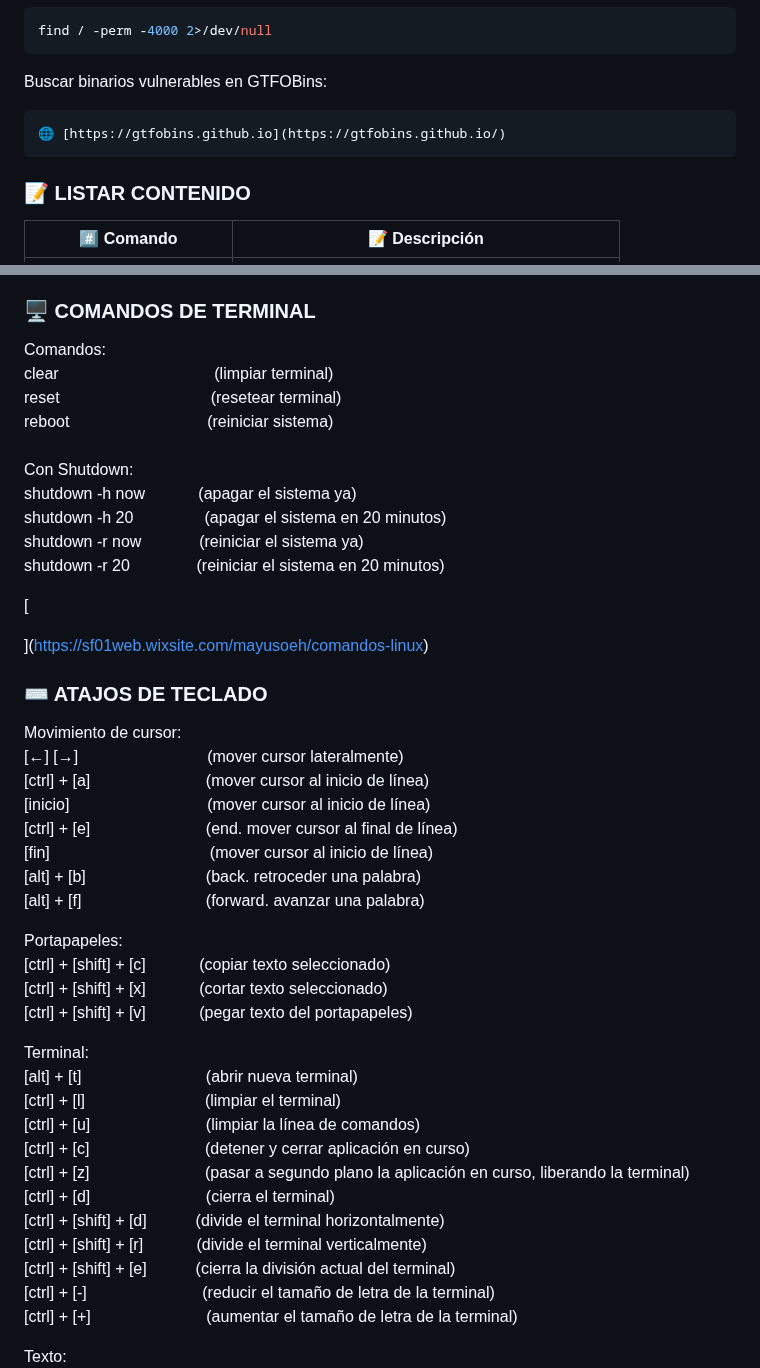
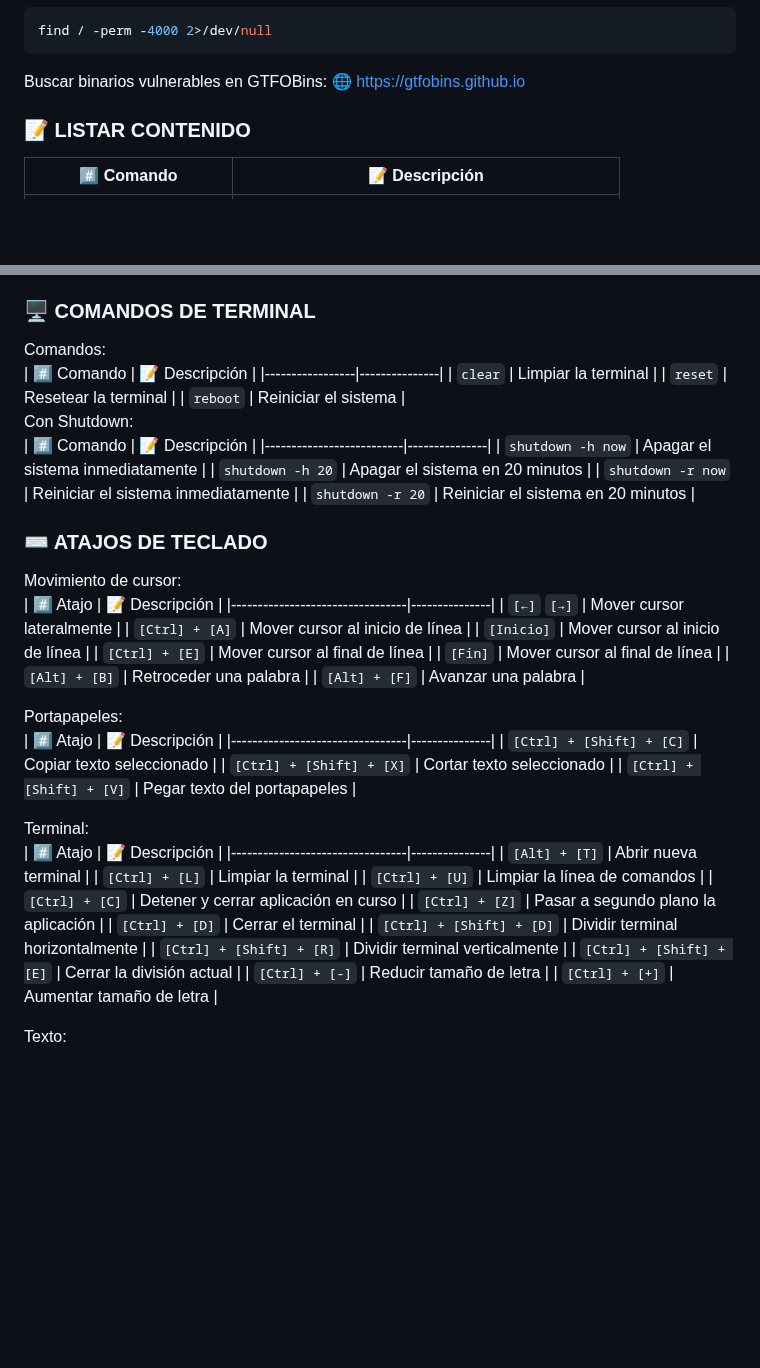
Before and after one commit to MAyusoEH/mayusoeh.github.io, a Markdown page: assets/markdowns/mkd_linuxcommands.md, 2 parts joined by grey strips. GitHub-like rendering; blank space fills up the shorter version.

````diff
--- a/assets/markdowns/mkd_linuxcommands.md
+++ b/assets/markdowns/mkd_linuxcommands.md
@@ -315,9 +315,7 @@ Buscar archivos con el bit SUID desde la raíz (el bit SUID activo permite que c
 find / -perm -4000 2>/dev/null
 ```
 Buscar binarios vulnerables en GTFOBins:
-```bash
 🌐 [https://gtfobins.github.io](https://gtfobins.github.io/)
-```
 
 ### 📝 LISTAR CONTENIDO
 
@@ -500,47 +505,53 @@ Interfaz de superusuario (por defecto en /root):
 ### 🖥️ COMANDOS DE TERMINAL
 
 Comandos:
-clear                                   (limpiar terminal)
-reset                                  (resetear terminal)
-reboot                               (reiniciar sistema)
+| #️⃣ Comando     | 📝 Descripción |
+|-----------------|---------------|
+| `clear`         | Limpiar la terminal |
+| `reset`         | Resetear la terminal |
+| `reboot`        | Reiniciar el sistema |
 
 Con Shutdown:
-shutdown -h now            (apagar el sistema ya)
-shutdown -h 20                (apagar el sistema en 20 minutos)
-shutdown -r now             (reiniciar el sistema ya)
-shutdown -r 20               (reiniciar el sistema en 20 minutos)
-
-[
-
-](https://sf01web.wixsite.com/mayusoeh/comandos-linux)
+| #️⃣ Comando              | 📝 Descripción |
+|--------------------------|---------------|
+| `shutdown -h now`        | Apagar el sistema inmediatamente |
+| `shutdown -h 20`         | Apagar el sistema en 20 minutos |
+| `shutdown -r now`        | Reiniciar el sistema inmediatamente |
+| `shutdown -r 20`         | Reiniciar el sistema en 20 minutos |
 
 ### ⌨️ ATAJOS DE TECLADO
 
 Movimiento de cursor:
-[←] [→]                             (mover cursor lateralmente)
-[ctrl] + [a]                          (mover cursor al inicio de línea)
-[inicio]                               (mover cursor al inicio de línea)
-[ctrl] + [e]                          (end. mover cursor al final de línea)
-[fin]                                    (mover cursor al inicio de línea)
-[alt] + [b]                           (back. retroceder una palabra)
-[alt] + [f]                            (forward. avanzar una palabra)
+| #️⃣ Atajo                        | 📝 Descripción |
+|---------------------------------|---------------|
+| `[←]` `[→]`                     | Mover cursor lateralmente |
+| `[Ctrl] + [A]`                  | Mover cursor al inicio de línea |
+| `[Inicio]`                      | Mover cursor al inicio de línea |
+| `[Ctrl] + [E]`                  | Mover cursor al final de línea |
+| `[Fin]`                         | Mover cursor al final de línea |
+| `[Alt] + [B]`                   | Retroceder una palabra |
+| `[Alt] + [F]`                   | Avanzar una palabra |
 
 Portapapeles:
-[ctrl] + [shift] + [c]            (copiar texto seleccionado)
-[ctrl] + [shift] + [x]            (cortar texto seleccionado)
-[ctrl] + [shift] + [v]            (pegar texto del portapapeles)
+| #️⃣ Atajo                        | 📝 Descripción |
+|---------------------------------|---------------|
+| `[Ctrl] + [Shift] + [C]`        | Copiar texto seleccionado |
+| `[Ctrl] + [Shift] + [X]`        | Cortar texto seleccionado |
+| `[Ctrl] + [Shift] + [V]`        | Pegar texto del portapapeles |
 
 Terminal:
-[alt] + [t]                            (abrir nueva terminal)
-[ctrl] + [l]                           (limpiar el terminal)
-[ctrl] + [u]                          (limpiar la línea de comandos)
-[ctrl] + [c]                          (detener y cerrar aplicación en curso)
-[ctrl] + [z]                          (pasar a segundo plano la aplicación en curso, liberando la terminal)
-[ctrl] + [d]                          (cierra el terminal)
-[ctrl] + [shift] + [d]           (divide el terminal horizontalmente)
-[ctrl] + [shift] + [r]            (divide el terminal verticalmente)
-[ctrl] + [shift] + [e]           (cierra la división actual del terminal)
-[ctrl] + [-]                          (reducir el tamaño de letra de la terminal)
-[ctrl] + [+]                          (aumentar el tamaño de letra de la terminal)
+| #️⃣ Atajo                        | 📝 Descripción |
+|---------------------------------|---------------|
+| `[Alt] + [T]`                   | Abrir nueva terminal |
+| `[Ctrl] + [L]`                  | Limpiar la terminal |
+| `[Ctrl] + [U]`                  | Limpiar la línea de comandos |
+| `[Ctrl] + [C]`                  | Detener y cerrar aplicación en curso |
+| `[Ctrl] + [Z]`                  | Pasar a segundo plano la aplicación |
+| `[Ctrl] + [D]`                  | Cerrar el terminal |
+| `[Ctrl] + [Shift] + [D]`        | Dividir terminal horizontalmente |
+| `[Ctrl] + [Shift] + [R]`        | Dividir terminal verticalmente |
+| `[Ctrl] + [Shift] + [E]`        | Cerrar la división actual |
+| `[Ctrl] + [-]`                  | Reducir tamaño de letra |
+| `[Ctrl] + [+]`                  | Aumentar tamaño de letra |
 
 Texto:
````
Also changed, not shown: other parts of assets/markdowns/mkd_linuxcommands.md (+79 -69 lines).
